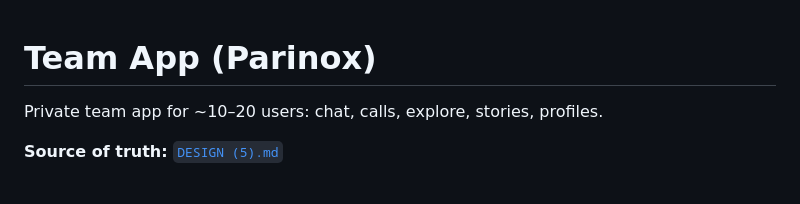
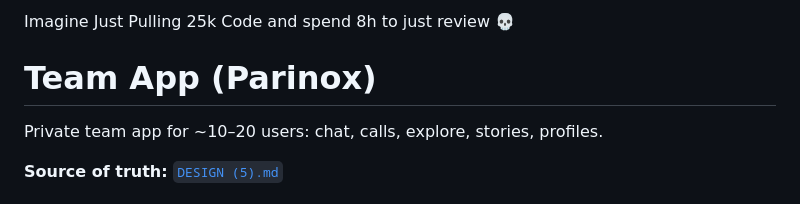
Before and after one commit to DanixMP/Parinox, a Markdown page: README.md, the part around the change. GitHub-like rendering.

```diff
--- a/README.md
+++ b/README.md
@@ -1,3 +1,4 @@
+Imagine Just Pulling 25k Code and spend 8h to just review 💀
 # Team App (Parinox)
 
 Private team app for ~10–20 users: chat, calls, explore, stories, profiles.
```
